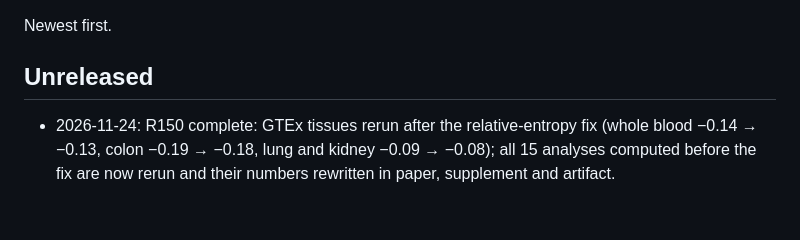
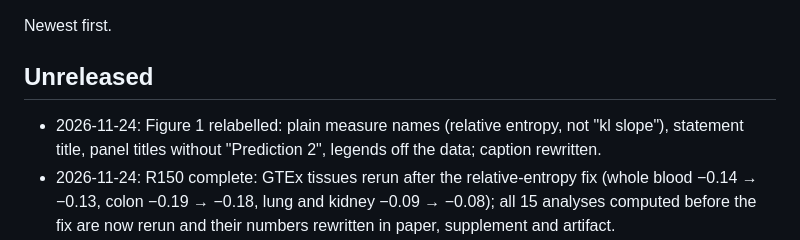
Before and after one commit to longevity-genie/entropy-age, a Markdown page: docs/CHANGELOG.md, the part around the change. Drawn GitHub-style; blank space fills up the shorter version.

Commit message:
Figure 1: plain measure names, statement titles, legends off the data; caption
Seat: entropy-age/lead
Co-Authored-By: Claude Opus 5.5 <noreply@anthropic.com>

```diff
--- a/docs/CHANGELOG.md
+++ b/docs/CHANGELOG.md
@@ -4,6 +4,7 @@ Newest first.
 
 ## Unreleased
 
+- 2026-11-24: Figure 1 relabelled: plain measure names (relative entropy, not "kl slope"), statement title, panel titles without "Prediction 2", legends off the data; caption rewritten.
 - 2026-11-24: R150 complete: GTEx tissues rerun after the relative-entropy fix (whole blood −0.14 → −0.13, colon −0.19 → −0.18, lung and kidney −0.09 → −0.08); all 15 analyses computed before the fix are now rerun and their numbers rewritten in paper, supplement and artifact.
 - 2026-11-24: R149 species rerun after the relative-entropy fix: 88 % of 139 groups negative (mean −0.12; was 89 %, −0.13), lifespan coefficient +0.031 (p 0.04); Figure 3 redrawn on relative entropy; R151 deposited SATSA gene-level p 0.68. Paper, supplement and artifact rewritten.
 - 2026-11-24: SATSA within-person p-values now gene-level (rebuilt series: direction p < 10⁻¹⁰, divergence p 0.03); deposited tables rerun (R151) for the same.
```
Also changed, not shown: manuscript/paper.md (+6 -5 lines), docs/figures/tissue_contrast.png, 1 other file.
